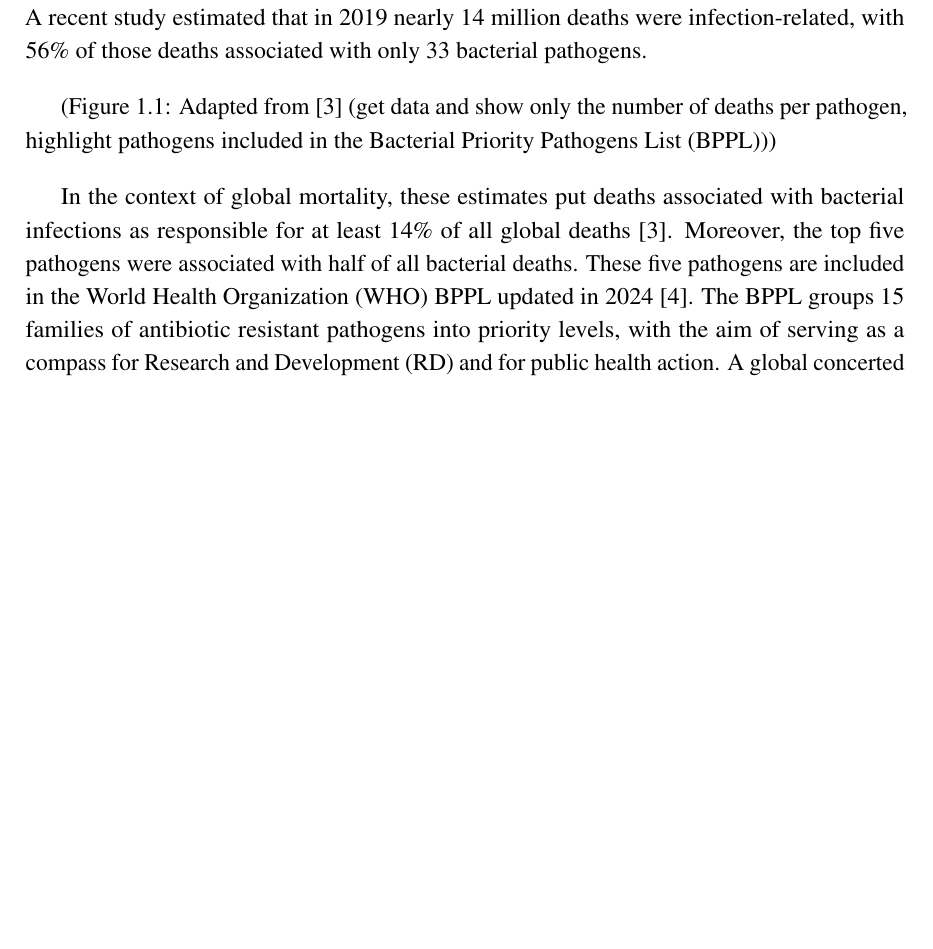
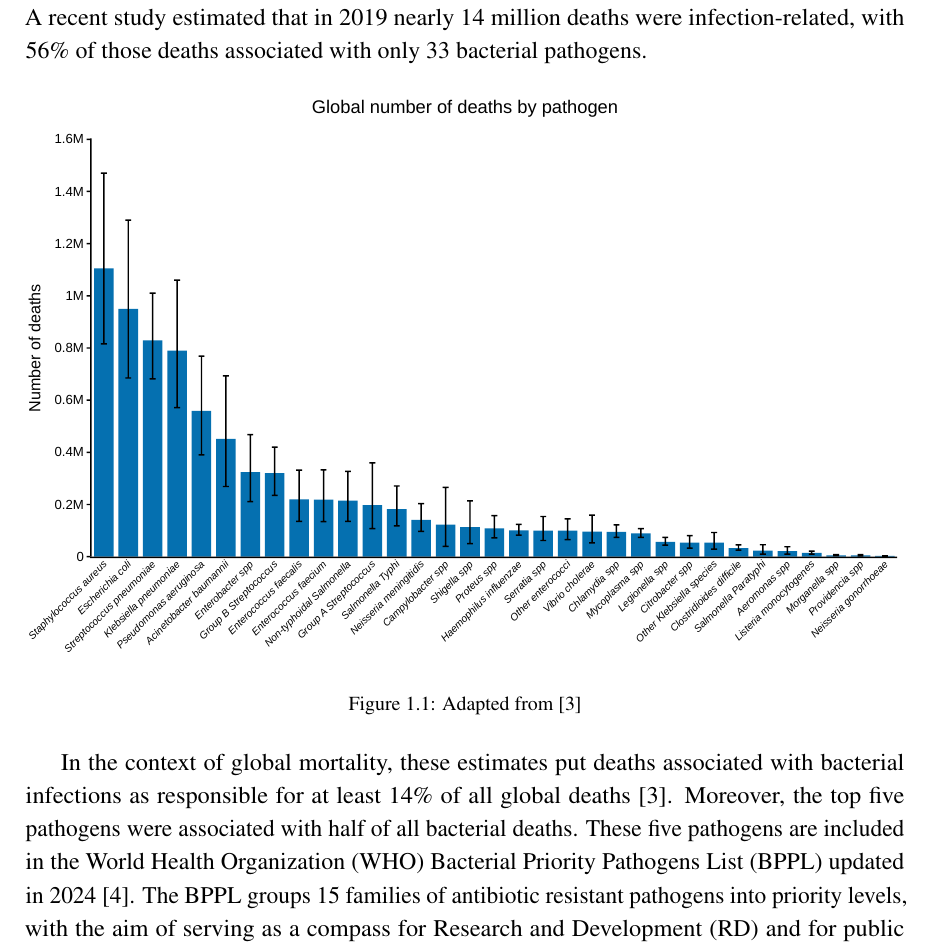
Before and after one commit to rfm-targa/PhD-Thesis, a LaTeX thesis (main.tex, which reads chapters/introduction.tex): part of page 46 of 257, cut so that both start at the same text, the shorter picture padded with empty space. Compiled offline with pdfLaTeX.

Commit message:
Add figure 1.1.

```diff
--- a/chapters/introduction.tex
+++ b/chapters/introduction.tex
@@ -9,7 +9,12 @@ Science has made great strides in understanding the ubiquity and complexity of m
 Bacteria are single-celled organisms that lack a nuclear membrane and divide by binary fission. Superficially, bacteria may appear as simple forms of life. In reality, life is rarely simple and bacterial species exhibit tremendous diversity. This diversity arises from the selective forces that shape bacterial evolution towards the path that maximizes competitiveness in each habitat, giving rise to varied morphologies (e.g., cocci, rods, spirilla, filamentous), sizes (from as small as about 0.2 micrometer ($\mu m$) in diameter to more than 700 $\mu m$ in diameter), nutrient preferences () and structures (e.g. differences in cell wall structure between Gram-positive and Gram-negative bacteria).
 Small structural differences can cause significant changes in the way bacteria interact with the environment or a host. For example, modifications in penicillin-binding proteins present in the cell wall, to which the antibiotic penicillin binds, consequently weakening the cell wall and leading to cell lysis, can confer reduced susceptibility or resistance to penicillin. The mechanisms through which bacteria develop \ac{AMR} are of great concern to public health. In 2021, 4.71 million deaths were estimated to be associated with bacterial \ac{AMR} \cite{naghavi_global_2024}. Although deaths attributed to \ac{AMR} among children under 5 years of age have been decreasing, deaths for older people have increased, and it is estimated that by 2050 8.22 million deaths may be associated with \ac{AMR}. Reducing the number of deaths related to \ac{AMR} is an important step to reduce the total number of deaths related to infection. A recent study estimated that in 2019 nearly 14 million deaths were infection-related, with 56\% of those deaths associated with only 33 bacterial pathogens.
 
-(Figure 1.1: Adapted from \cite{ikuta_global_2022} (get data and show only the number of deaths per pathogen, highlight pathogens included in the \ac{BPPL}))
+\begin{figure*}[!ht]
+    \centering
+    \includegraphics[angle=0,width=\textwidth]{figures/introduction/Figure1.pdf}
+    \caption[Global number of deaths by pathogen]{Adapted from \cite{ikuta_global_2022}}
+    \label{fig:introduction_figure1}
+\end{figure*}
 
 In the context of global mortality, these estimates put deaths associated with bacterial infections as responsible for at least 14\% of all global deaths \cite{ikuta_global_2022}. Moreover, the top five pathogens were associated with half of all bacterial deaths. These five pathogens are included in the \ac{WHO} \ac{BPPL} updated in 2024 \cite{noauthor_who_2024}. The \ac{BPPL} groups 15 families of antibiotic resistant pathogens into priority levels, with the aim of serving as a compass for \ac{RD} and for public health action. A global concerted effort of public health authorities is of the utmost importance to implement regionally tailored strategies to reduce the burden caused by bacterial infections. The implemented measures should combine infection prevention, vaccination, adequate methods of bacterial characterization and antibiotic usage, as well as promote \ac{RD} aiming to strengthen the resilience of these measures and future preparedness. Although all of these measures must be taken into account to develop effective strategies, the following sections will focus on common techniques used to characterize bacterial pathogens, with increasing emphasis on the application and impact of \ac{HTS} technologies and bioinformatics methods, steering us towards the objectives of this dissertation.
 
```
Also changed, not shown: figures/introduction/Figure1.pdf (added).
